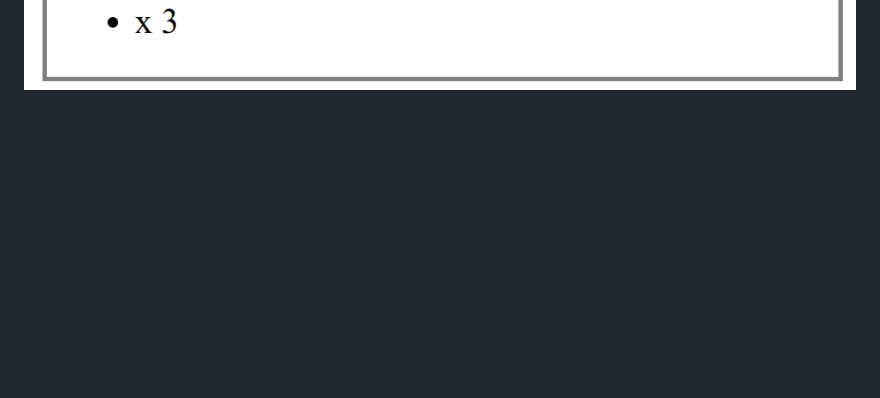
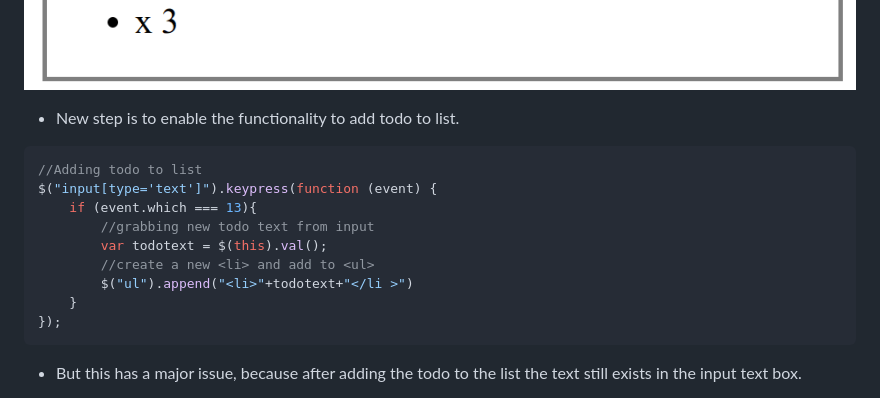
Before and after one commit to devesh-verma/jQueryTodo-List, a Markdown page: README.md, the part around the change printed below. Drawn GitHub-style; blank space fills up the shorter version.

Commit message:
Added todo adding functionality

````diff
--- a/README.md
+++ b/README.md
@@ -89,3 +89,21 @@ $("span").click(function (event) {
 });
 ```
 ![todo_deletion_functionality](READMEassets/todo3c.gif)
+
+
+* New step is to enable the functionality to add todo to list.
+
+```js
+//Adding todo to list
+$("input[type='text']").keypress(function (event) {
+    if (event.which === 13){
+        //grabbing new todo text from input
+        var todotext = $(this).val();
+        //create a new <li> and add to <ul>
+        $("ul").append("<li>"+todotext+"</li >")
+    }
+});
+```
+* But this has a major issue, because after adding the todo to the list the text still exists
+  in the input text box.
+
````
Also changed, not shown: other parts of README.md (+4 -0 lines), READMEassets/todo1.gif (deleted), READMEassets/todo2.gif (deleted), READMEassets/todo3.gif (deleted), READMEassets/todo4.gif (added), READMEassets/todo5.gif (added), 1 other file.
